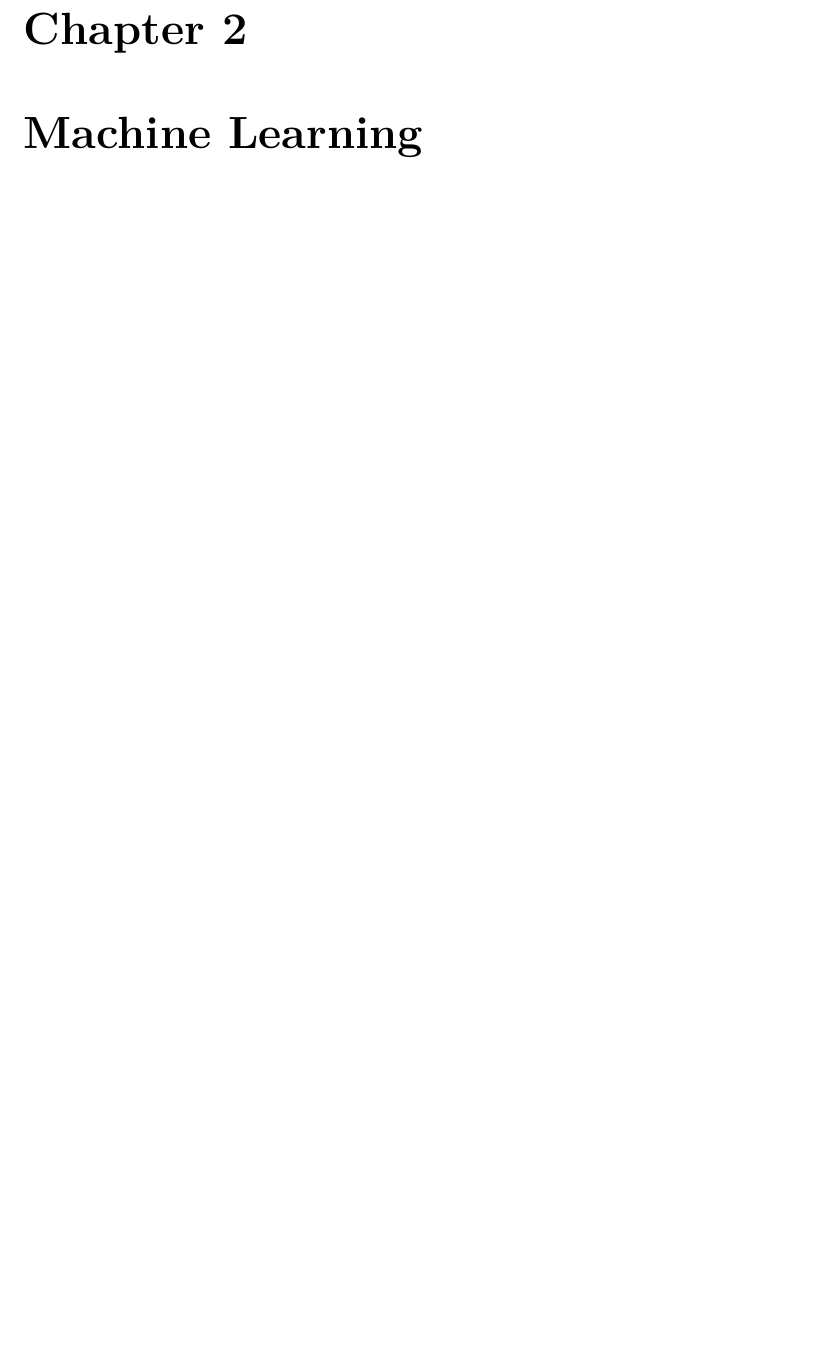
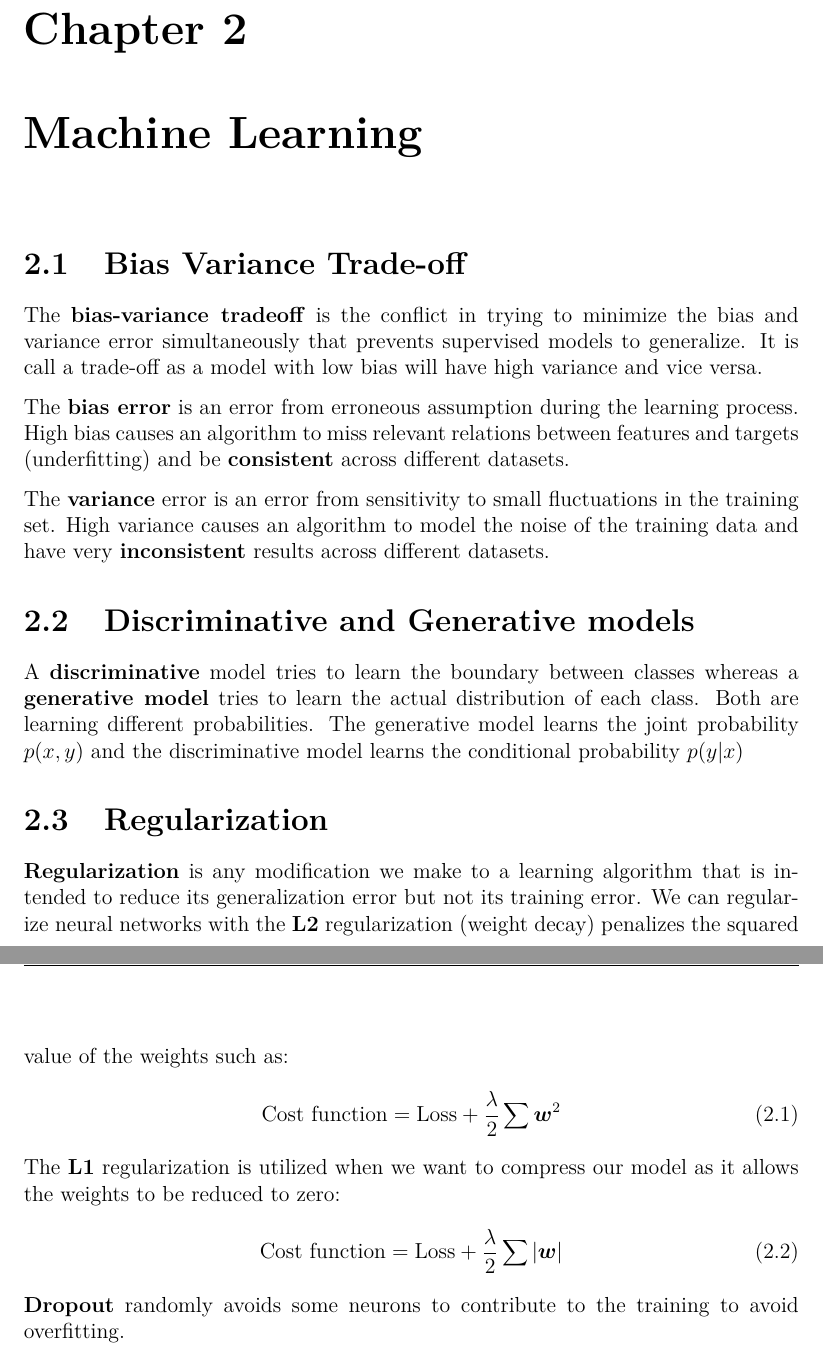
Before and after one commit to ConsciousML/ML-Cheatsheet, a LaTeX document (main.tex): part of page 8 of 10 before the commit and two parts of pages 8 and 9 of 11 after it, the two joined at a grey line, cut so that both start at the same text, the shorter picture padded with empty space. Compiled offline with pdfLaTeX.

Commit message:
add regularization techniques

```diff
--- a/main.tex
+++ b/main.tex
@@ -38,7 +38,7 @@
 
 
 \setmarginsrb{3 cm}{2.5 cm}{3 cm}{2.5 cm}{1 cm}{1.5 cm}{1 cm}{1.5 cm}
-\title{ML Cheatsheet}								% Title
+\title{Interview Cheatsheet}								% Title
 \author{Axel Mendoza}								% Author
 \date{November 17, 2020}											% Date
 
@@ -300,6 +300,29 @@
                                                 # instead of label based
         \end{minted}
 \chapter{Machine Learning}
+    \section{Bias Variance Trade-off}
+        The \textbf{bias-variance tradeoff} is the conflict in trying to minimize the bias and variance error simultaneously that prevents supervised models to generalize.
+        It is call a trade-off as a model with low bias will have high variance and vice versa.
+
+        The \textbf{bias error} is an error from erroneous assumption during the learning process. High bias causes an algorithm to miss relevant relations between features and targets  (underfitting) and be \textbf{consistent} across different datasets.
+
+        The \textbf{variance} error is an error from sensitivity to small fluctuations in the training set. High variance causes an algorithm to model the noise of the training data and have very \textbf{inconsistent} results across different datasets.
+
+    \section{Discriminative and Generative models}
+        A \textbf{discriminative} model tries to learn the boundary between classes whereas a \textbf{generative model} tries to learn the actual distribution of each class.
+        Both are learning different probabilities. The generative model learns the joint probability $p(x, y)$ and the discriminative model learns the conditional probability $p(y|x)$
+
+    \section{Regularization}
+        \textbf{Regularization} is any modification we make to a learning algorithm that is intended to reduce its generalization error but not its training error.
+        We can regularize neural networks with the \textbf{L2} regularization (weight decay) penalizes the squared value of the weights such as:
+        \begin{equation}
+            \text{Cost function} = \text{Loss} + \frac{\lambda}{2} \sum \boldsymbol{w}^2
+        \end{equation}
+        The \textbf{L1} regularization is utilized when we want to compress our model as it allows the weights to be reduced to zero:
+        \begin{equation}
+            \text{Cost function} = \text{Loss} + \frac{\lambda}{2} \sum |\boldsymbol{w}|
+        \end{equation}
+        \textbf{Dropout} randomly avoids some neurons to contribute to the training to avoid overfitting.
 \chapter{Deep Learning}
 
         %A figure
```
